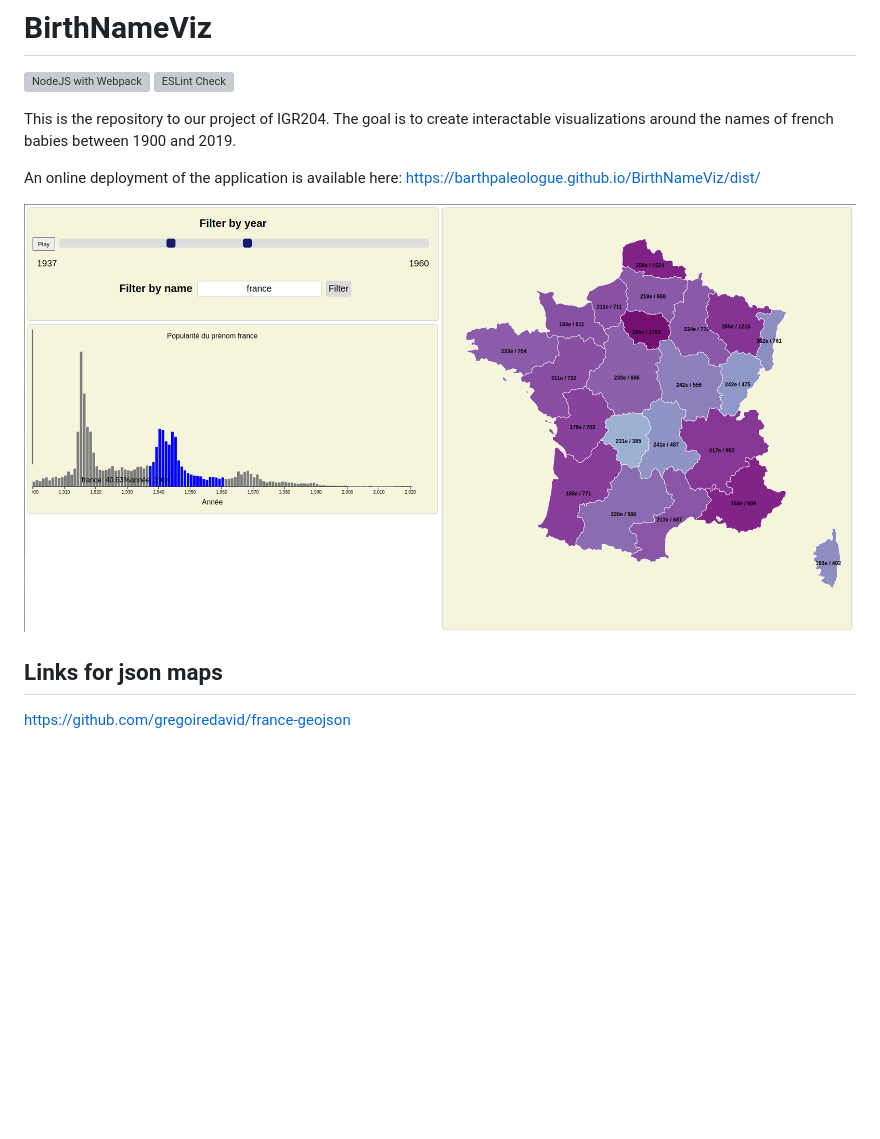
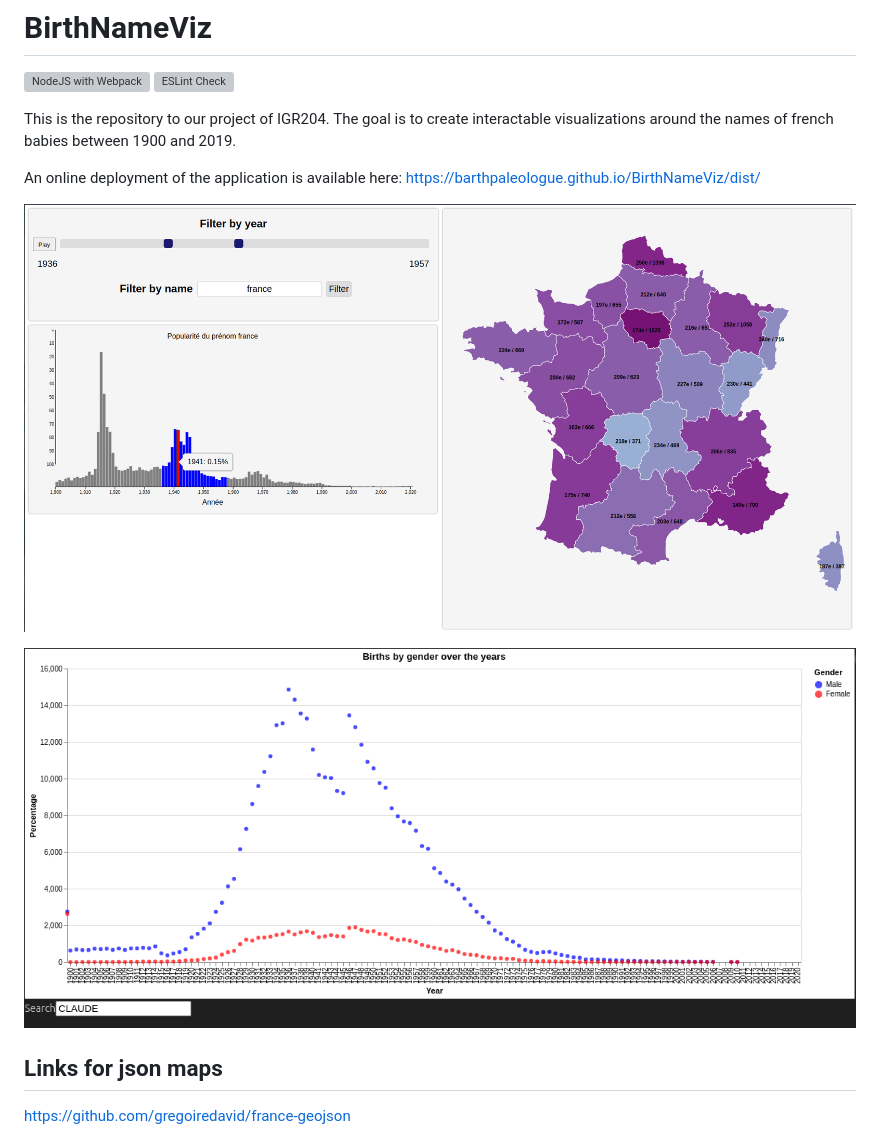
Before and after one commit to BarthPaleologue/BirthNameViz, a Markdown page: README.md, the part around the change. Drawn GitHub-style; pictures changed too: image-1.png (added), image.png; blank space fills up the shorter version; grey boxes are pictures that could not be loaded.

Commit message:
better readme

```diff
--- a/README.md
+++ b/README.md
@@ -8,6 +8,8 @@ This is the repository to our project of IGR204. The goal is to create interacta
 An online deployment of the application is available here: https://barthpaleologue.github.io/BirthNameViz/dist/
 
 ![Interactive map](image.png)
+
+![Gender effect on names](image-1.png)
 
 ## Links for json maps
 
```
